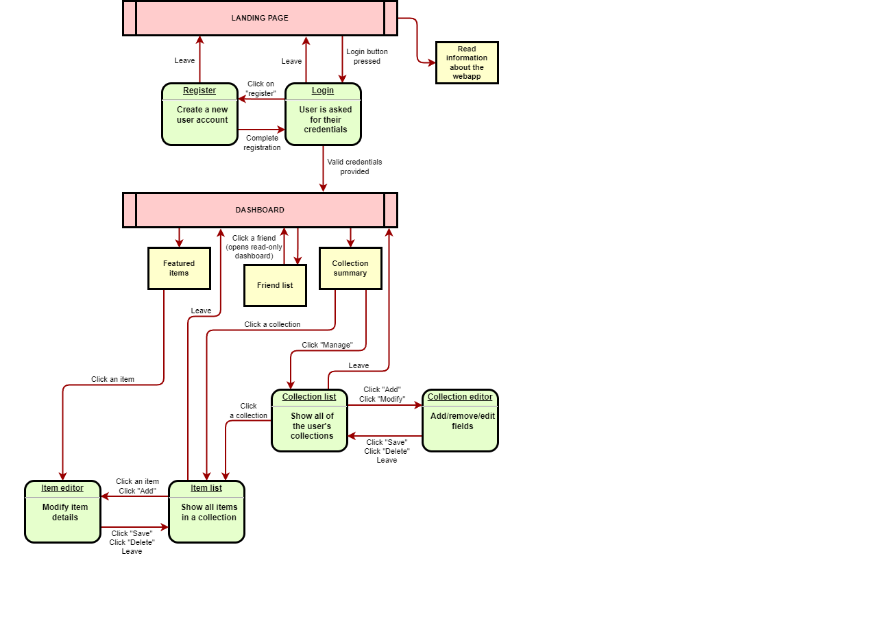
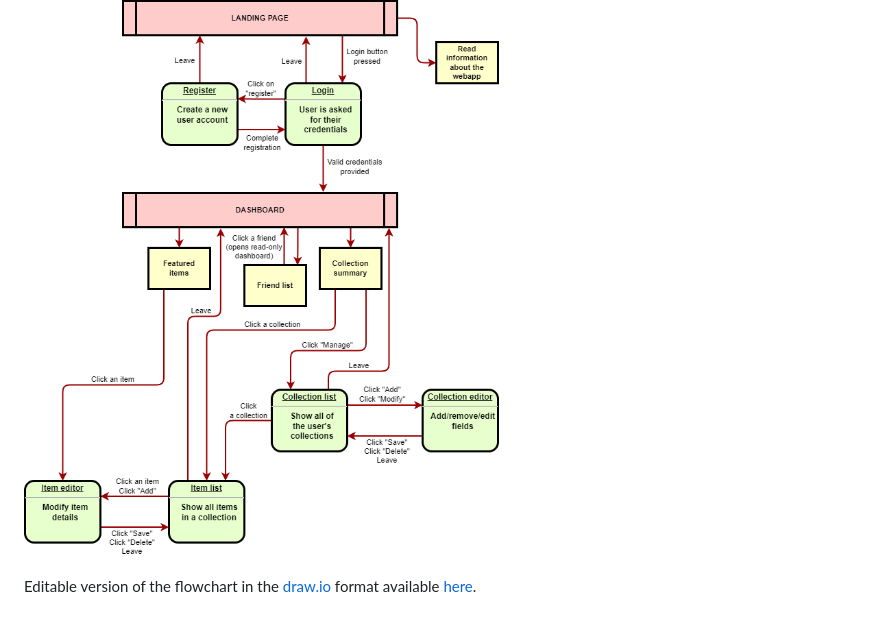
Before and after one commit to Tearnote/colec, a Markdown page: doc/DESIGN.md, the part around the change. Rendered like a GitHub page.

Commit message:
Add link to flowchart xml from DESIGN.md

```diff
--- a/doc/DESIGN.md
+++ b/doc/DESIGN.md
@@ -69,3 +69,5 @@ Low:
 This project involves a non-trivial number of models and screens. The flowchart below outlines the flow between screens.
 
 ![Flowchart of information flow between components](information-flow.png)
+
+Editable version of the flowchart in the [draw.io](https://github.com/jgraph/drawio) format available [here](information-flow.drawio).
```
